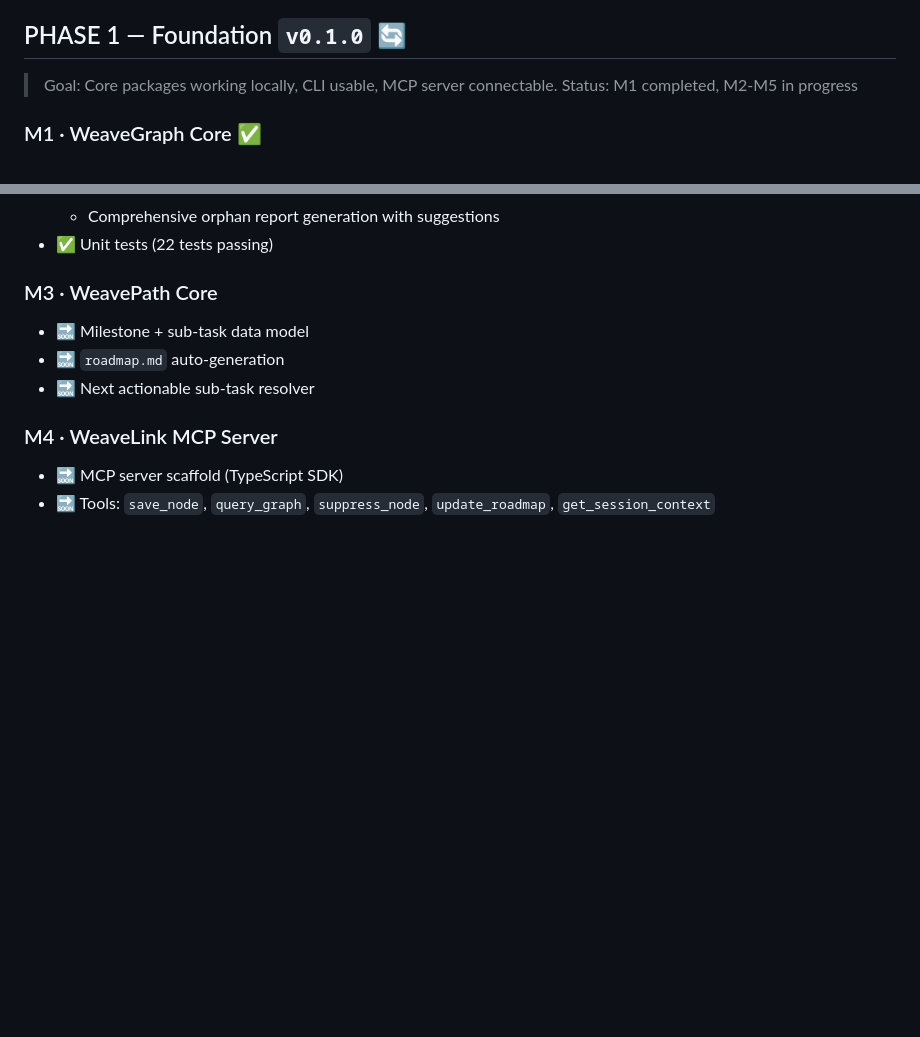
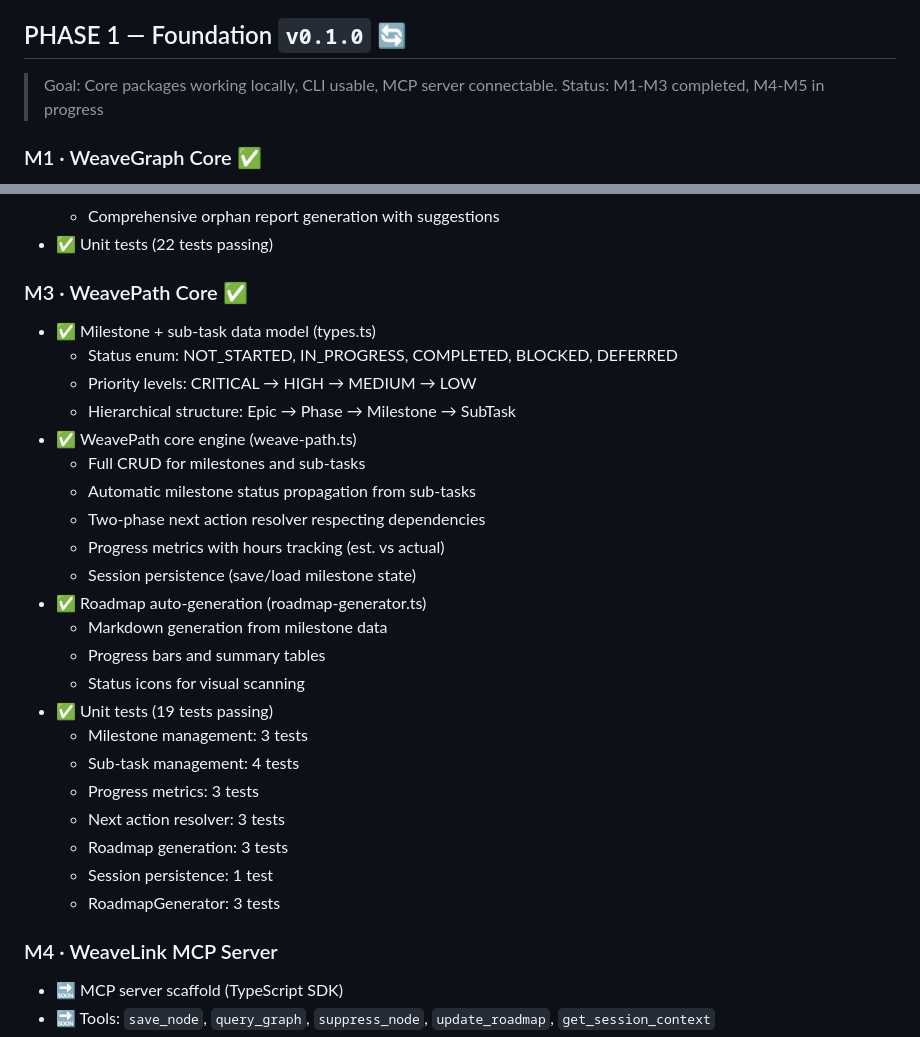
Before and after one commit to lemur-bookstores/openweave, a Markdown page: ROADMAP.md, 2 parts joined by grey strips. Drawn GitHub-style; blank space fills up the shorter version.

```diff
--- a/ROADMAP.md
+++ b/ROADMAP.md
@@ -64,7 +64,7 @@ Leer docs\SKILL-package-setup.md
 ## PHASE 1 — Foundation `v0.1.0` 🔄
 
 > Goal: Core packages working locally, CLI usable, MCP server connectable.
-> Status: M1 completed, M2-M5 in progress
+> Status: M1-M3 completed, M4-M5 in progress
 
 ### M1 · WeaveGraph Core ✅
 - ✅ Node and edge data models (6 types, 6 edge types)
@@ -90,10 +90,29 @@ Leer docs\SKILL-package-setup.md
   - Comprehensive orphan report generation with suggestions
 - ✅ Unit tests (22 tests passing)
 
-### M3 · WeavePath Core
-- 🔜 Milestone + sub-task data model
-- 🔜 `roadmap.md` auto-generation
-- 🔜 Next actionable sub-task resolver
+### M3 · WeavePath Core ✅
+- ✅ Milestone + sub-task data model (types.ts)
+  - Status enum: NOT_STARTED, IN_PROGRESS, COMPLETED, BLOCKED, DEFERRED
+  - Priority levels: CRITICAL → HIGH → MEDIUM → LOW
+  - Hierarchical structure: Epic → Phase → Milestone → SubTask
+- ✅ WeavePath core engine (weave-path.ts)
+  - Full CRUD for milestones and sub-tasks
+  - Automatic milestone status propagation from sub-tasks
+  - Two-phase next action resolver respecting dependencies
+  - Progress metrics with hours tracking (est. vs actual)
+  - Session persistence (save/load milestone state)
+- ✅ Roadmap auto-generation (roadmap-generator.ts)
+  - Markdown generation from milestone data
+  - Progress bars and summary tables
+  - Status icons for visual scanning
+- ✅ Unit tests (19 tests passing)
+  - Milestone management: 3 tests
+  - Sub-task management: 4 tests
+  - Progress metrics: 3 tests
+  - Next action resolver: 3 tests
+  - Roadmap generation: 3 tests
+  - Session persistence: 1 test
+  - RoadmapGenerator: 3 tests
 
 ### M4 · WeaveLink MCP Server
 - 🔜 MCP server scaffold (TypeScript SDK)
```
